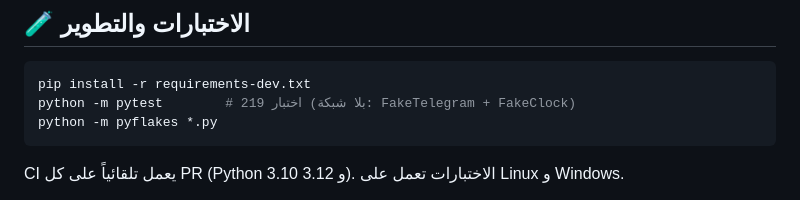
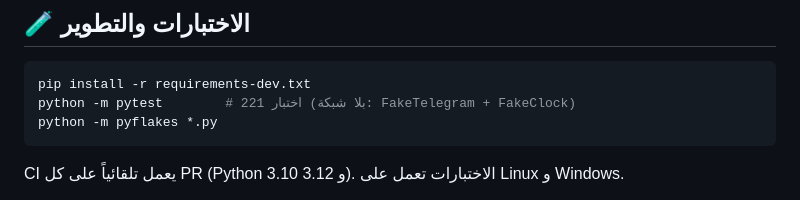
Before and after one commit to wewe00220033/Gemini-3.8-Flash, a Markdown page: README.md, the part around the change. GitHub-like rendering.

Commit message:
docs: test count 221

````diff
--- a/README.md
+++ b/README.md
@@ -121,7 +121,7 @@ python main.py
 ## 🧪 الاختبارات والتطوير
 ```bash
 pip install -r requirements-dev.txt
-python -m pytest        # 219 اختبار (بلا شبكة: FakeTelegram + FakeClock)
+python -m pytest        # 221 اختبار (بلا شبكة: FakeTelegram + FakeClock)
 python -m pyflakes *.py
 ```
 CI يعمل تلقائياً على كل PR (Python 3.10 و 3.12). الاختبارات تعمل على Linux و Windows.
````
